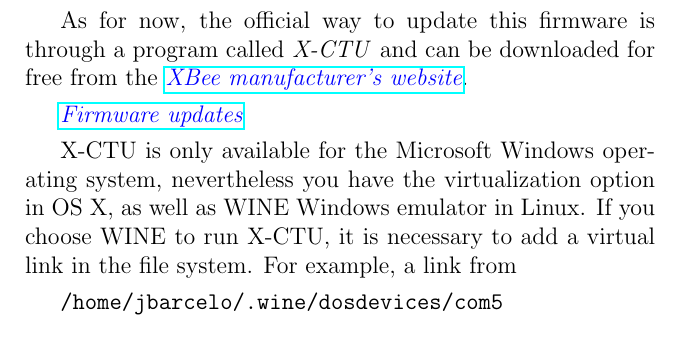
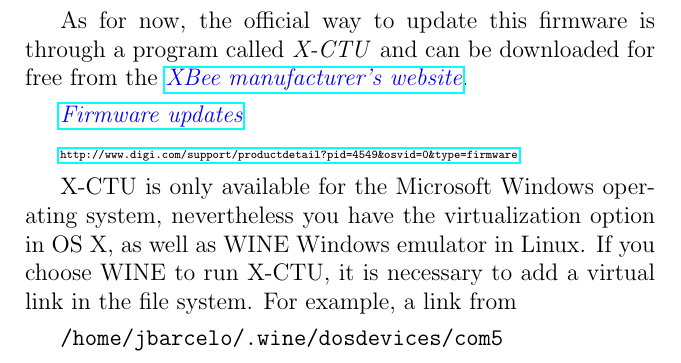
Before and after one commit to jbarcelo/WSNs_lecture_notes, a LaTeX thesis (document.tex, which reads introToXBee.tex): part of page 30 of 101, cut so that both start at the same text. Compiled offline with pdfLaTeX.

Commit message:
added url

```diff
--- a/introToXBee.tex
+++ b/introToXBee.tex
@@ -160,6 +160,8 @@
 
 \emph{\color{blue}{\href{http://www.digi.com/support/productdetail?pid=4549&osvid=0&type=firmware}{Firmware updates}}}
 
+{\tiny \url{http://www.digi.com/support/productdetail?pid=4549&osvid=0&type=firmware}}
+
 X-CTU is only available for the Microsoft Windows operating system, nevertheless you have the virtualization option in OS X, as well as WINE Windows emulator in Linux.
 If you choose WINE to run X-CTU, it is necessary to add a virtual link in the file system.
 For example, a link from
```
